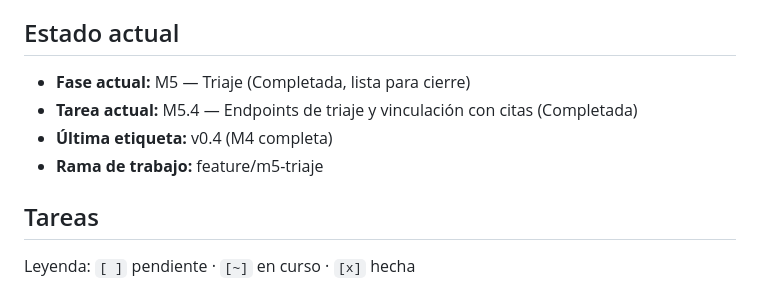
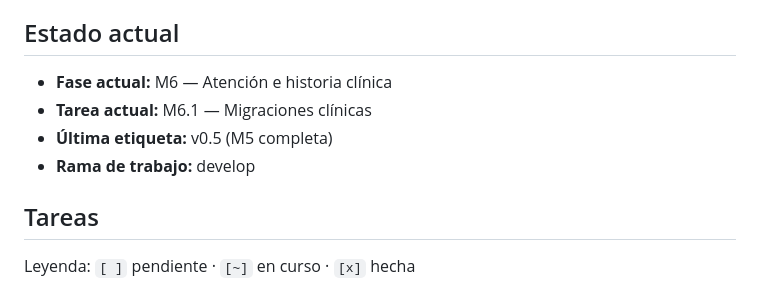
Before and after one commit to Sebasr0311/MediTraje, a Markdown page: docs/PROGRESO.md, the part around one of its changes. Drawn GitHub-style.

Commit message:
docs: formalizar version 0.5.0 y bitacora de cierre de Fase M5

```diff
--- a/docs/PROGRESO.md
+++ b/docs/PROGRESO.md
@@ -4,10 +4,10 @@
 > **Al empezar una sesión:** léelo. **Al terminar cada tarea:** actualízalo (marca la tarea, anota decisiones y pendientes, agrega una línea a la bitácora).
 
 ## Estado actual
-- **Fase actual:** M5 — Triaje (Completada, lista para cierre)
-- **Tarea actual:** M5.4 — Endpoints de triaje y vinculación con citas (Completada)
-- **Última etiqueta:** v0.4 (M4 completa)
-- **Rama de trabajo:** feature/m5-triaje
+- **Fase actual:** M6 — Atención e historia clínica
+- **Tarea actual:** M6.1 — Migraciones clínicas
+- **Última etiqueta:** v0.5 (M5 completa)
+- **Rama de trabajo:** develop
 
 ## Tareas
 Leyenda: `[ ]` pendiente · `[~]` en curso · `[x]` hecha
```
Also changed, not shown: other parts of docs/PROGRESO.md (+1 -0 lines), CHANGELOG.md (+2 -0 lines).
